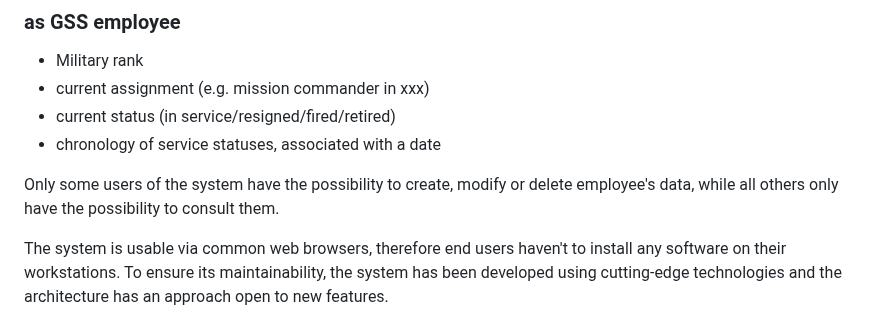
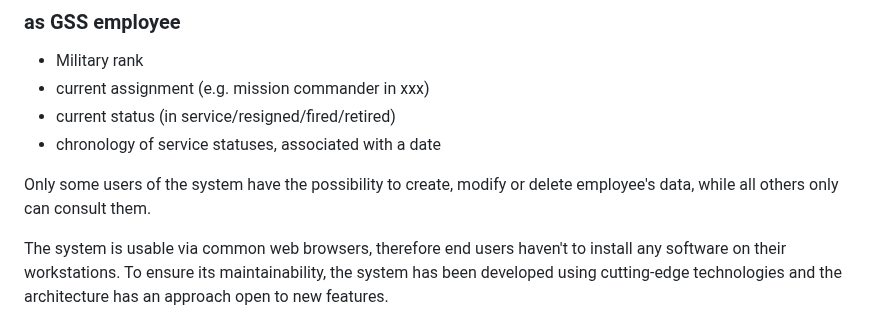
Before and after one commit to alessandropanzieri/GSS-Exprivia-project, a Markdown page: README.md, the part around the change. Rendered like a GitHub page.

```diff
--- a/README.md
+++ b/README.md
@@ -27,7 +27,7 @@ GSS is a worldwide military private security company (PMSC). For each *on* or *o
 - current status (in service/resigned/fired/retired)
 - chronology of service statuses, associated with a date
 
-Only some users of the system have the possibility to create, modify or delete employee's data, while all others only have the possibility to consult them.
+Only some users of the system have the possibility to create, modify or delete employee's data, while all others only can consult them.
 
 The system is usable via common web browsers, therefore end users haven't to install any software on their workstations. To ensure its maintainability, the system has been developed using cutting-edge technologies and the architecture has an approach open to new features.
 
```
